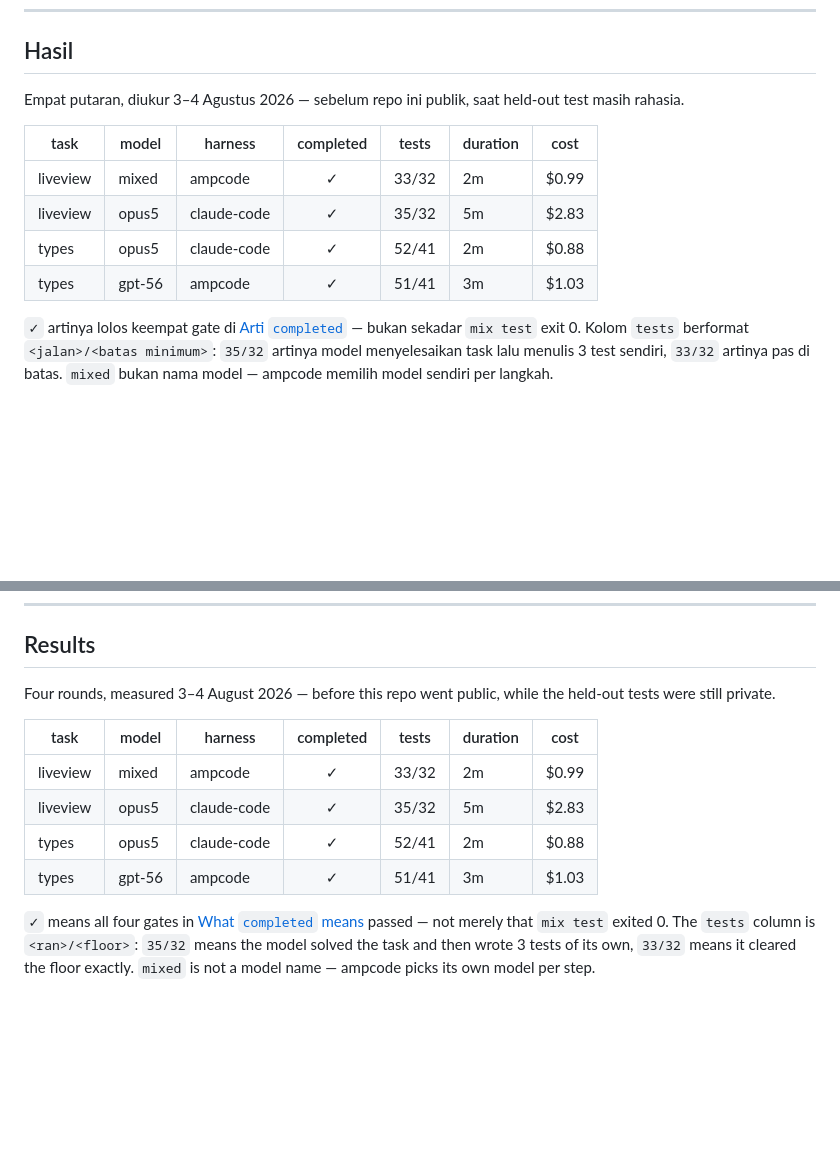
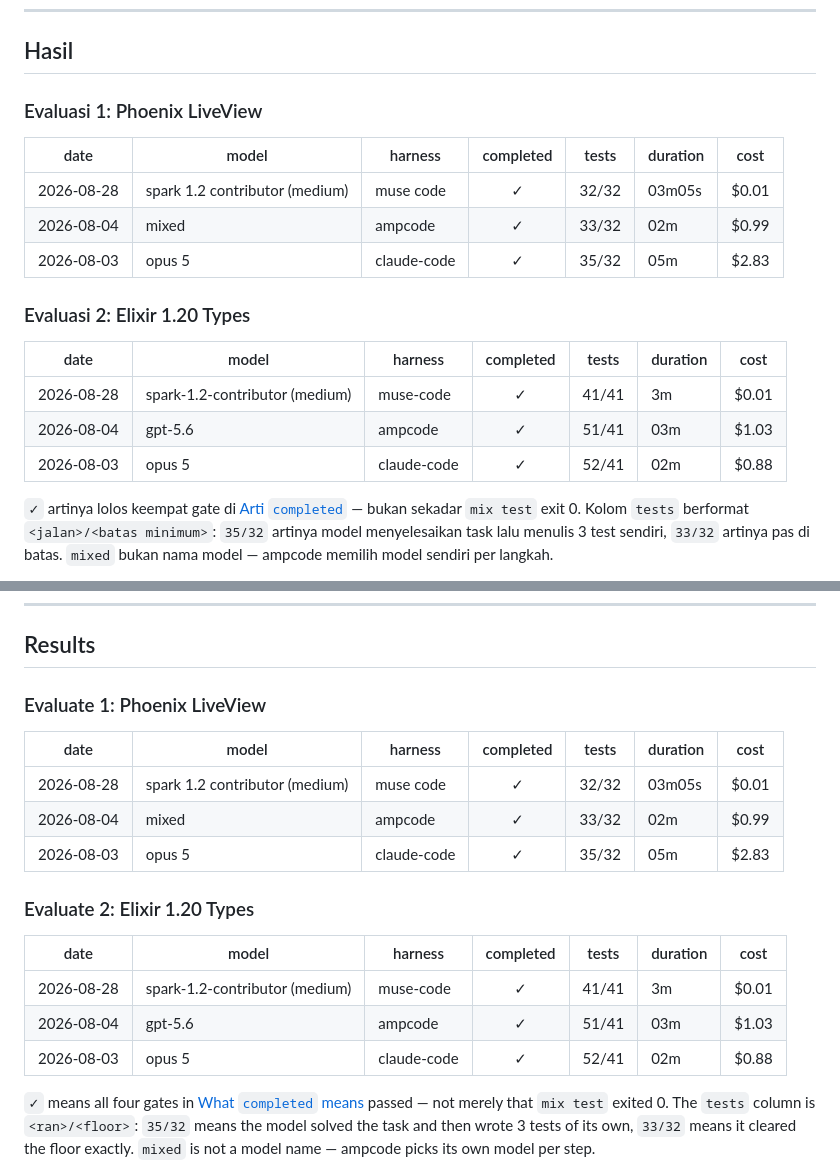
Before and after one commit to rizafahmi/evalcode, a Markdown page: README.md, 2 parts joined by grey strips. GitHub-like rendering; blank space fills up the shorter version.

Commit message:
Split landing-page results tables by task and add Spark 1.2 runs
Split the unified results table on the landing page into per-task subsections
(Phoenix LiveView and Elixir 1.20 Types) for both Indonesian and English
sections. Replace the task column with date and add the 2026-08-28 Spark 1.2
runs under the muse-code harness.

```diff
--- a/README.md
+++ b/README.md
@@ -18,14 +18,21 @@ Kenapa orang perlu punya eval sendiri: leaderboard publik mengukur model di soal
 
 ## Hasil
 
-Empat putaran, diukur 3–4 Agustus 2026 — sebelum repo ini publik, saat held-out test masih rahasia.
+### Evaluasi 1: Phoenix LiveView
 
-| task | model | harness | completed | tests | duration | cost |
-|---|---|---|:---:|---|---|---|
-| liveview | mixed | ampcode | ✓ | 33/32 | 2m | $0.99 |
-| liveview | opus5 | claude-code | ✓ | 35/32 | 5m | $2.83 |
-| types | opus5 | claude-code | ✓ | 52/41 | 2m | $0.88 |
-| types | gpt-56 | ampcode | ✓ | 51/41 | 3m | $1.03 |
+| date       | model                          | harness     | completed | tests | duration | cost  |
+| ---------- | ------------------------------ | ----------- | :-------: | ----- | -------- | ----- |
+| 2026-08-28 | spark 1.2 contributor (medium) | muse code   |     ✓     | 32/32 | 03m05s   | $0.01 |
+| 2026-08-04 | mixed                          | ampcode     |     ✓     | 33/32 | 02m      | $0.99 |
+| 2026-08-03 | opus 5                         | claude-code |     ✓     | 35/32 | 05m      | $2.83 |
+
+### Evaluasi 2: Elixir 1.20 Types
+
+| date       | model                          | harness     | completed | tests | duration | cost  |
+| ---------- | ------------------------------ | ----------- | :-------: | ----- | -------- | ----- |
+| 2026-08-28 | spark-1.2-contributor (medium) | muse-code   |     ✓     | 41/41 | 3m       | $0.01 |
+| 2026-08-04 | gpt-5.6                        | ampcode     |     ✓     | 51/41 | 03m      | $1.03 |
+| 2026-08-03 | opus 5                         | claude-code |     ✓     | 52/41 | 02m      | $0.88 |
 
 `✓` artinya lolos keempat gate di [Arti `completed`](#arti-completed) — bukan sekadar `mix test` exit 0. Kolom `tests` berformat `<jalan>/<batas minimum>`: `35/32` artinya model menyelesaikan task lalu menulis 3 test sendiri, `33/32` artinya pas di batas. `mixed` bukan nama model — ampcode memilih model sendiri per langkah.
 
@@ -291,14 +298,21 @@ Why anyone needs their own eval: public leaderboards measure models on problems
 
 ## Results
 
-Four rounds, measured 3–4 August 2026 — before this repo went public, while the held-out tests were still private.
+### Evaluate 1: Phoenix LiveView
 
-| task | model | harness | completed | tests | duration | cost |
-|---|---|---|:---:|---|---|---|
-| liveview | mixed | ampcode | ✓ | 33/32 | 2m | $0.99 |
-| liveview | opus5 | claude-code | ✓ | 35/32 | 5m | $2.83 |
-| types | opus5 | claude-code | ✓ | 52/41 | 2m | $0.88 |
-| types | gpt-56 | ampcode | ✓ | 51/41 | 3m | $1.03 |
+| date       | model                          | harness     | completed | tests | duration | cost  |
+| ---------- | ------------------------------ | ----------- | :-------: | ----- | -------- | ----- |
+| 2026-08-28 | spark 1.2 contributor (medium) | muse code   |     ✓     | 32/32 | 03m05s   | $0.01 |
+| 2026-08-04 | mixed                          | ampcode     |     ✓     | 33/32 | 02m      | $0.99 |
+| 2026-08-03 | opus 5                         | claude-code |     ✓     | 35/32 | 05m      | $2.83 |
+
+### Evaluate 2: Elixir 1.20 Types
+
+| date       | model                          | harness     | completed | tests | duration | cost  |
+| ---------- | ------------------------------ | ----------- | :-------: | ----- | -------- | ----- |
+| 2026-08-28 | spark-1.2-contributor (medium) | muse-code   |     ✓     | 41/41 | 3m       | $0.01 |
+| 2026-08-04 | gpt-5.6                        | ampcode     |     ✓     | 51/41 | 03m      | $1.03 |
+| 2026-08-03 | opus 5                         | claude-code |     ✓     | 52/41 | 02m      | $0.88 |
 
 `✓` means all four gates in [What `completed` means](#what-completed-means) passed — not merely that `mix test` exited 0. The `tests` column is `<ran>/<floor>`: `35/32` means the model solved the task and then wrote 3 tests of its own, `33/32` means it cleared the floor exactly. `mixed` is not a model name — ampcode picks its own model per step.
 
```
